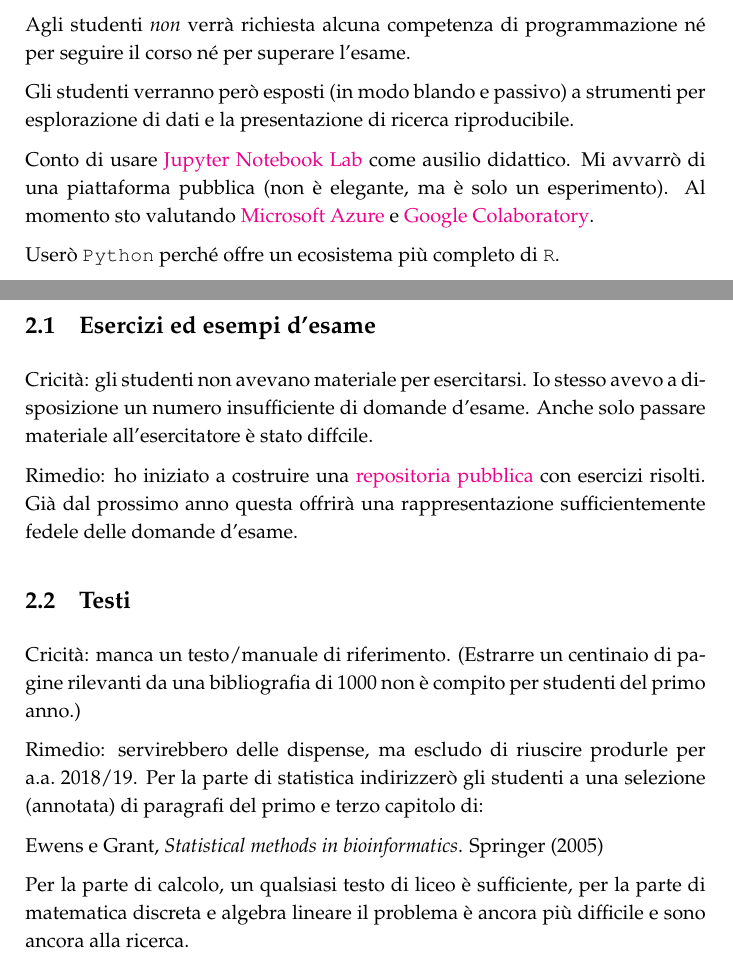
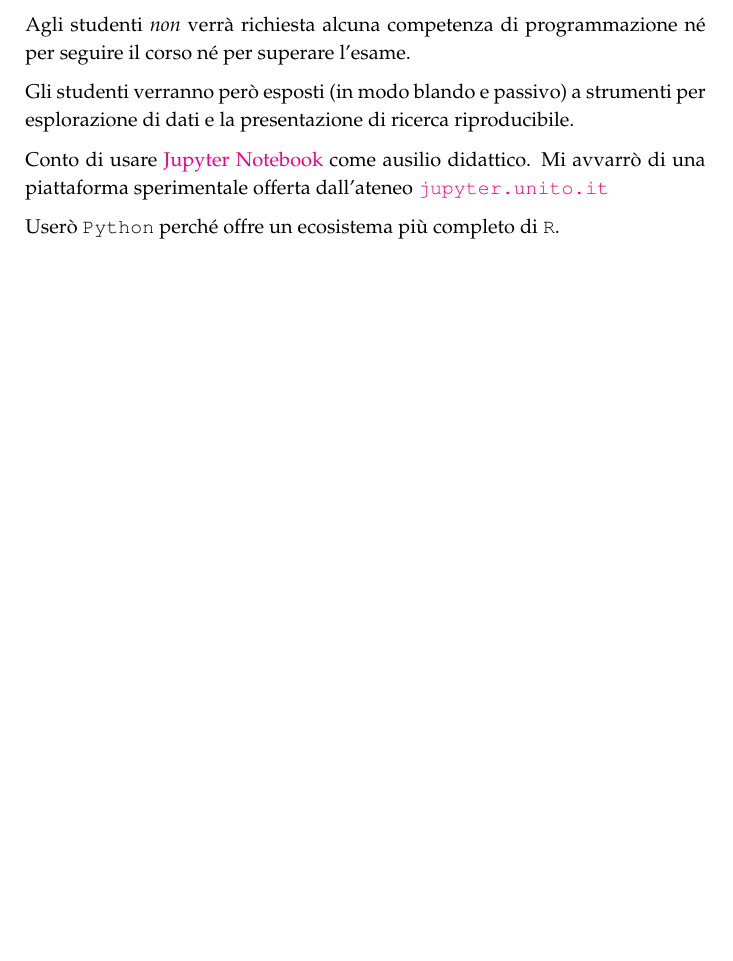
Before and after one commit to domenicozambella/BioTeMo19, a LaTeX document (programma/programma.tex): two parts of pages 4 and 5 of 5 before the commit and part of page 4 of 4 after it, the two joined at a grey line, cut so that both start at the same text, the shorter picture padded with empty space. Compiled offline with pdfLaTeX.

```diff
--- a/programma/programma.tex
+++ b/programma/programma.tex
@@ -251,32 +248,11 @@
 
 Gli studenti verranno però esposti (in modo blando e passivo) a strumenti per esplorazione di dati e la presentazione di ricerca riproducibile.
 
-Conto di usare \href{http://jupyter.org}{Jupyter Notebook Lab} come ausilio didattico. Mi avvarrò di una piattaforma pubblica (non è elegante, ma è solo un esperimento). Al momento sto valutando \href{https://notebooks.azure.com/help/jupyter-notebooks}{Microsoft Azure} e \href{https://colab.research.google.com}{Google Colaboratory}.
+Conto di usare \href{http://jupyter.org}{Jupyter Notebook} come ausilio didattico. Mi avvarrò di una piattaforma sperimentale offerta dall'ateneo \href{https://www.jupyter.unito.it}{\tt jupyter.unito.it}
 
 Userò {\tt Python\/} perché offre un ecosistema più completo di {\tt R}.% E permette di possibile rimpiazzare comodamente anche {\tt Matlab}/{\tt Octave}
 
 % Librerie cui gli studenti verranno esposti: {\tt bqplot} e {\tt pandas} per l'esplorazione dei dati, {\tt scipy.stat} per le funzioni statistiche. Valuterò quanto fare di calcolo matriciale, nel caso, con {\tt Python} è possibile rimpiazzare {\tt Matlab}/{\tt Octave}.
 
 
-\clearpage
-\section{Criticità a.a.\@ 2017/18}
-
-
-\subsection{Esercizi ed esempi d'esame}
-
-Cricità: gli studenti non avevano materiale per esercitarsi. Io stesso avevo a disposizione un numero insufficiente di domande d'esame. Anche solo passare materiale all'esercitatore è stato diffcile.
-
-Rimedio: ho iniziato a costruire una \href{https://github.com/domenicozambella/teaching/tree/master/Statistica}{repositoria pubblica\/} con esercizi risolti. Già dal prossimo anno questa offrirà una rappresentazione sufficientemente fedele delle domande d'esame.
-
-
-\subsection{Testi}
-
-Cricità: manca un testo/manuale di riferimento. (Estrarre un centinaio di pagine rilevanti da una bibliografia di 1000 non è compito per studenti del primo anno.)
-
-Rimedio: servirebbero delle dispense, ma escludo di riuscire produrle per a.a.~2018/19. Per la parte di statistica indirizzer\`o gli studenti a una selezione (annotata) di paragrafi del primo e terzo capitolo di:
-
-Ewens e Grant, \textit{Statistical methods in bioinformatics}. Springer (2005)
-
-Per la parte di calcolo, un qualsiasi testo di liceo è sufficiente, per la parte di matematica discreta e algebra lineare il problema è ancora più difficile e sono ancora alla ricerca.
-
 \end{document}
```
Also changed, not shown: esercizi/p_valore/p_valore.tex (+8 -3 lines), esercizi/README.md, esercizi/binomial/binomial.pdf, esercizi/p_valore/p_valore.Muto.pdf, esercizi/p_valore/p_valore.pdf, programma/programma.pdf, programma/programma.tex (5 more changed lines), 1 other file.
